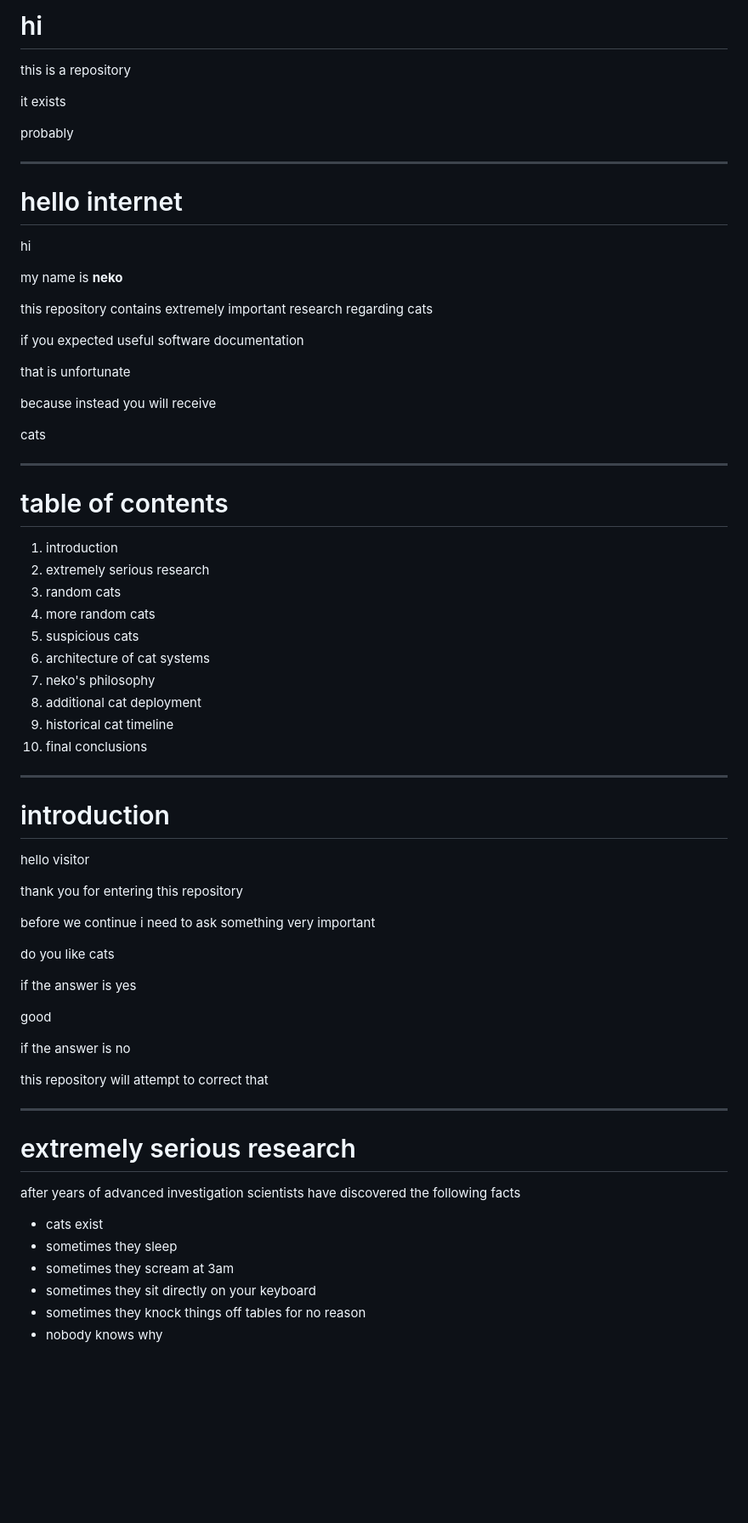
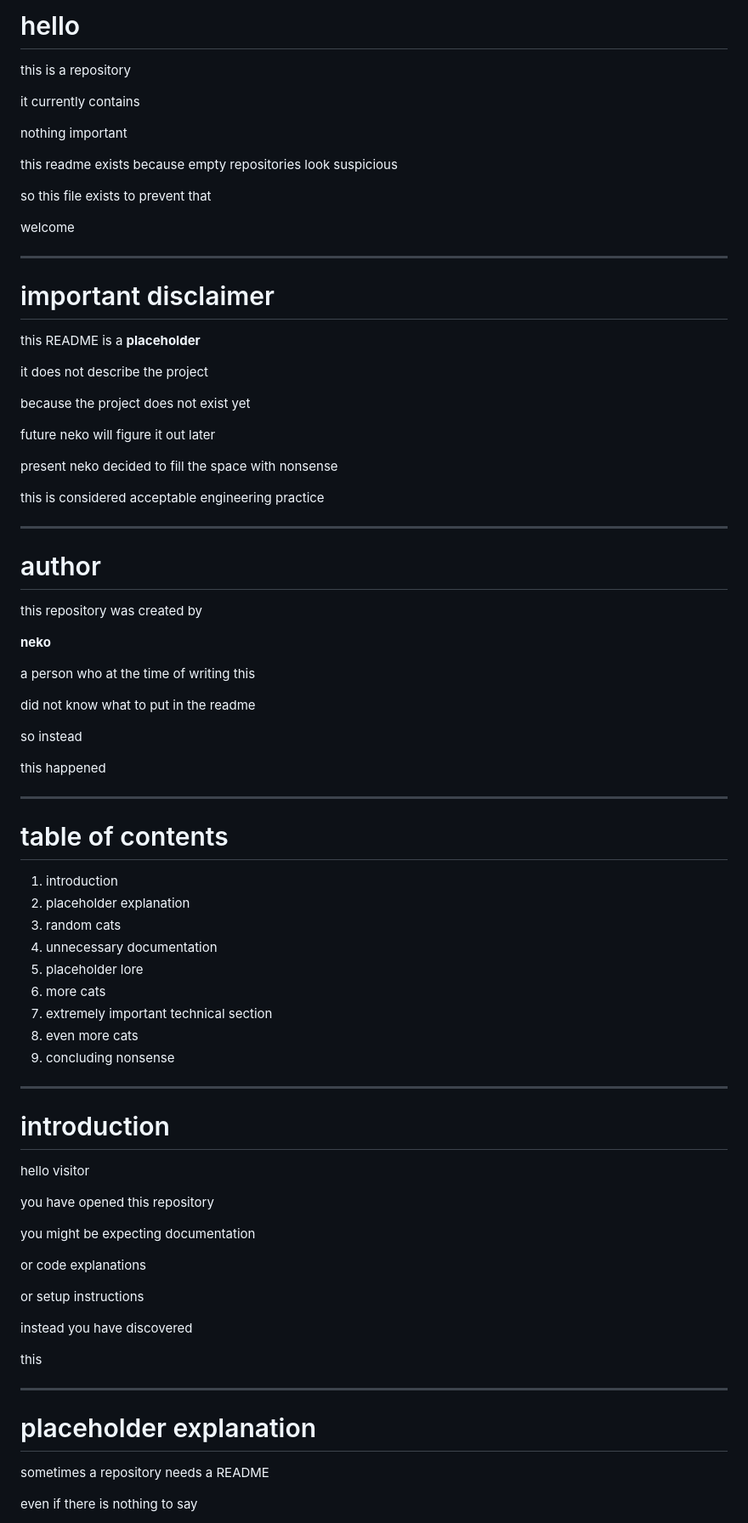
Before and after one commit to Neqkoo/neqkoo.github.io, a Markdown page: README.md, the part around one of its changes. Shown at 85% size. Drawn GitHub-style; blank space fills up the shorter version.

Commit message:
Thank you for making this readme Luce

```diff
--- a/README.md
+++ b/README.md
@@ -1,43 +1,62 @@
-# hi
+# hello
 
 this is a repository
 
-it exists
+it currently contains
 
-probably
+nothing important
+
+this readme exists because empty repositories look suspicious
+
+so this file exists to prevent that
+
+welcome
 
 ---
 
-# hello internet
+# important disclaimer
 
-hi
+this README is a **placeholder**
 
-my name is **neko**
+it does not describe the project
 
-this repository contains extremely important research regarding cats
+because the project does not exist yet
 
-if you expected useful software documentation
+future neko will figure it out later
 
-that is unfortunate
+present neko decided to fill the space with nonsense
 
-because instead you will receive
+this is considered acceptable engineering practice
 
-cats
+---
+
+# author
+
+this repository was created by
+
+**neko**
+
+a person who at the time of writing this
+
+did not know what to put in the readme
+
+so instead
+
+this happened
 
 ---
 
 # table of contents
 
 1. introduction
-2. extremely serious research
+2. placeholder explanation
 3. random cats
-4. more random cats
-5. suspicious cats
-6. architecture of cat systems
-7. neko's philosophy
-8. additional cat deployment
-9. historical cat timeline
-10. final conclusions
+4. unnecessary documentation
+5. placeholder lore
+6. more cats
+7. extremely important technical section
+8. even more cats
+9. concluding nonsense
 
 ---
 
@@ -45,30 +64,23 @@ cats
 
 hello visitor
 
-thank you for entering this repository
+you have opened this repository
 
-before we continue i need to ask something very important
+you might be expecting documentation
 
-do you like cats
+or code explanations
 
-if the answer is yes
+or setup instructions
 
-good
+instead you have discovered
 
-if the answer is no
-
-this repository will attempt to correct that
+this
 
 ---
 
-# extremely serious research
+# placeholder explanation
 
-after years of advanced investigation scientists have discovered the following facts
+sometimes a repository needs a README
 
-* cats exist
-* sometimes they sleep
-* sometimes they scream at 3am
-* sometimes they sit directly on your keyboard
-* sometimes they knock things off tables for no reason
-* nobody knows why
+even if there is nothing to say
 
```
Also changed, not shown: other parts of README.md (+150 -177 lines).
